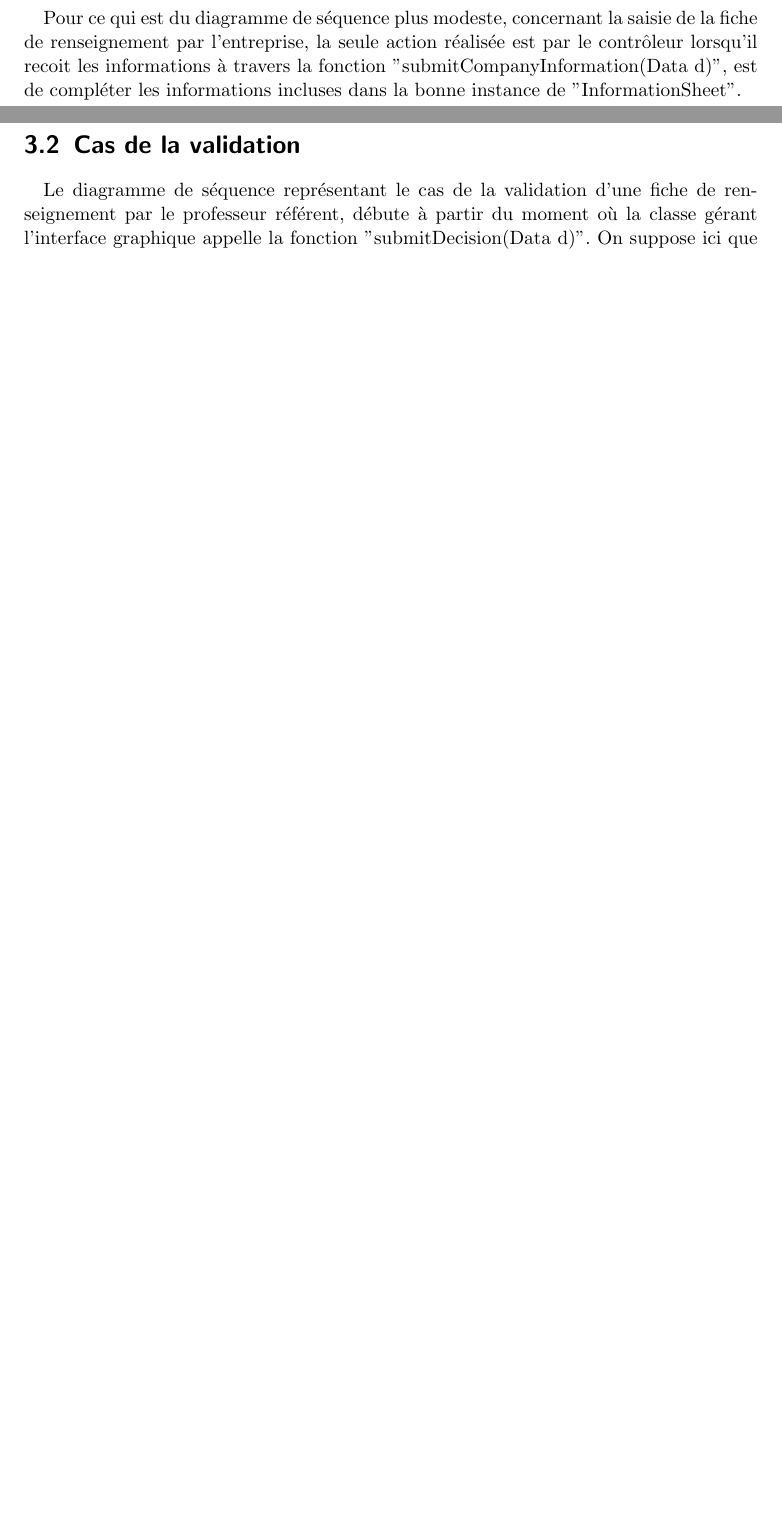
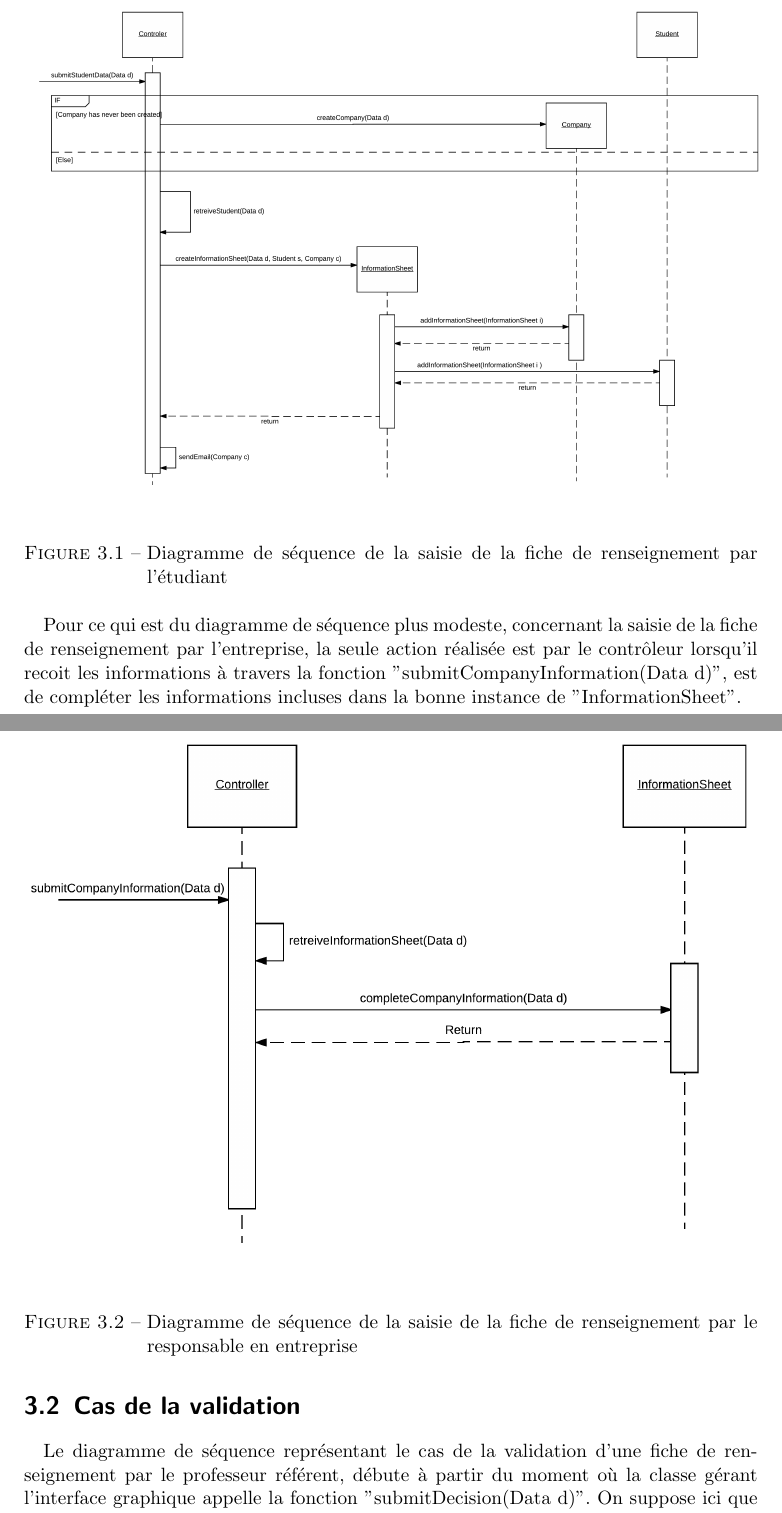
Before and after one commit to maximilienpe/conception_report, a LaTeX document (rapport.tex): two parts of pages 8 and 9 of 11 before the commit and two parts of pages 8 and 9 of 14 after it, joined at a grey line, cut at the place of the change, the shorter picture padded with empty space. Compiled offline with pdfLaTeX.

Commit message:
diagrammes ajoutés

```diff
--- a/rapport.tex
+++ b/rapport.tex
@@ -155,21 +155,21 @@ auront été founies. De plus, cette instance de "InformationSheet" s'ajoutera a
 d'effectuer le lien.
 
 \newpage
-%\begin{figure}[!h]
-%\centering
-%\includegraphics[width=15cm]{images/submitStudentSeqDiagramme.png}
-%\caption{Diagramme de séquence de la saisie de la fiche de renseignement par l'étudiant}
-%\end{figure}
+\begin{figure}[h]
+\centering
+\includegraphics[width=15cm]{images/submitStudentSeqDiagram.png}
+\caption{Diagramme de séquence de la saisie de la fiche de renseignement par l'étudiant}
+\end{figure}
 
 	Pour ce qui est du diagramme de séquence plus modeste, concernant la saisie de la fiche de renseignement par l'entreprise,
 la seule action réalisée est par le contrôleur lorsqu'il recoit les informations à travers la fonction "submitCompanyInformation(Data d)",
 est de compléter les informations incluses dans la bonne instance de "InformationSheet".
 
-%\begin{figure}[!h]
-%\centering
-%\includegraphics[width=15cm]{images/submitCompanySeqDiagramme.png}
-%\caption{Diagramme de séquence de la saisie de la fiche de renseignement par le responsable en entreprise}
-%\end{figure}
+\begin{figure}[h]
+\centering
+\includegraphics[width=15cm]{images/submitCompanySeqDiagram.png}
+\caption{Diagramme de séquence de la saisie de la fiche de renseignement par le responsable en entreprise}
+\end{figure}
 
 \newpage
 \section{Cas de la validation}
```
Also changed, not shown: images/newYearSeqDiag.png (added), images/submitCompanySeqDiagram.png (added), images/submitStudentSeqDiagram.png (added), images/validationSeqDiagram.png (added), rapport.tex (23 more changed lines).
